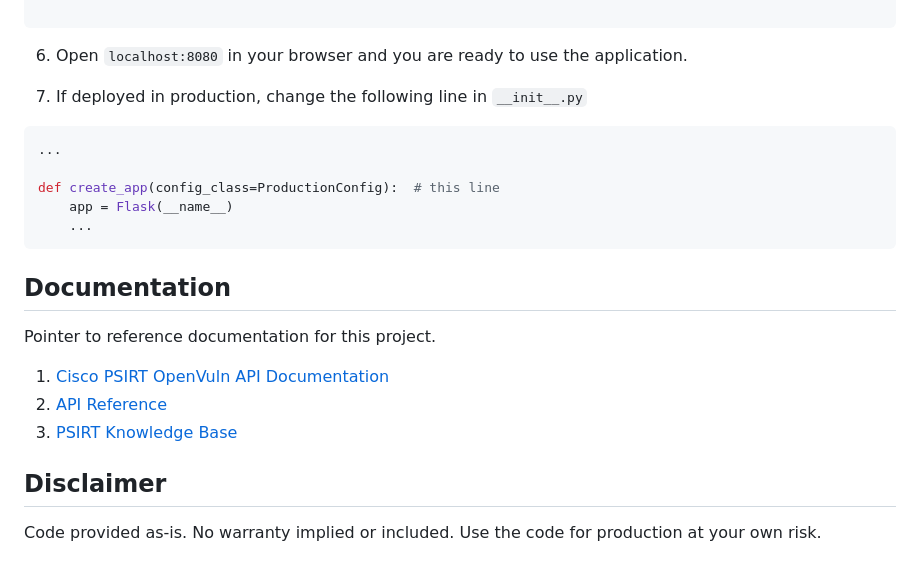
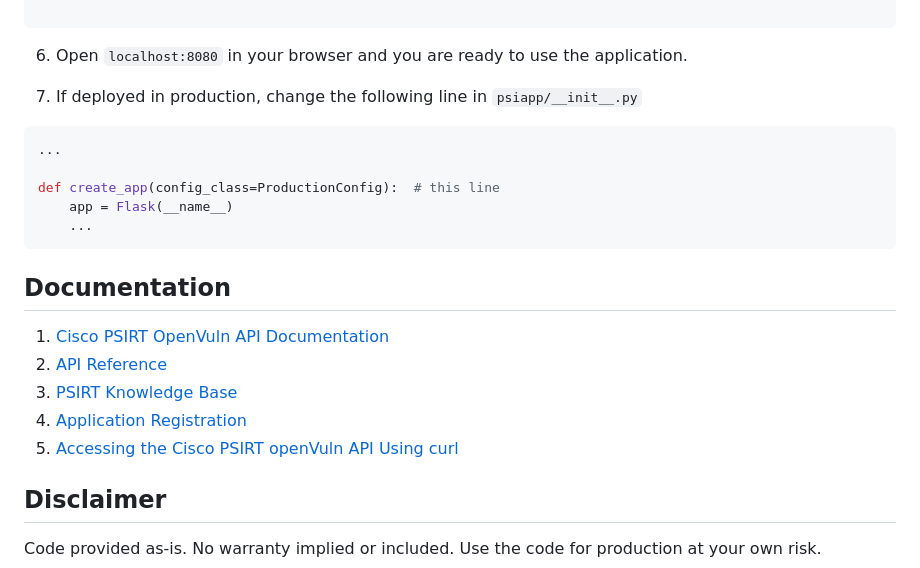
Before and after one commit to Tes3awy/PSIRT, a Markdown page: README.md, the part around the change printed below. Rendered like a GitHub page.

````diff
--- a/README.md
+++ b/README.md
@@ -120,7 +120,7 @@ Press CTRL+C to quit
 
 6. Open `localhost:8080` in your browser and you are ready to use the application.
 
-7. If deployed in production, change the following line in `__init__.py`
+7. If deployed in production, change the following line in `psiapp/__init__.py`
 
 ```python
 ...
@@ -132,11 +132,11 @@ def create_app(config_class=ProductionConfig):  # this line
 
 ## Documentation
 
-Pointer to reference documentation for this project.
-
 1. [Cisco PSIRT OpenVuln API Documentation](https://developer.cisco.com/docs/psirt/)
 2. [API Reference](https://developer.cisco.com/docs/psirt/#!api-reference)
 3. [PSIRT Knowledge Base](https://devnetsupport.cisco.com/hc/en-us/sections/115002851487-openVuln-API)
+4. [Application Registration](https://developer.cisco.com/docs/support-apis/#!application-registration/application-registration)
+5. [Accessing the Cisco PSIRT openVuln API Using curl](https://community.cisco.com/t5/services-knowledge-base/accessing-the-cisco-psirt-openvuln-api-using-curl/ta-p/3652897)
 
 ## Disclaimer
 
````
Also changed, not shown: other parts of README.md (+1 -1 lines).
